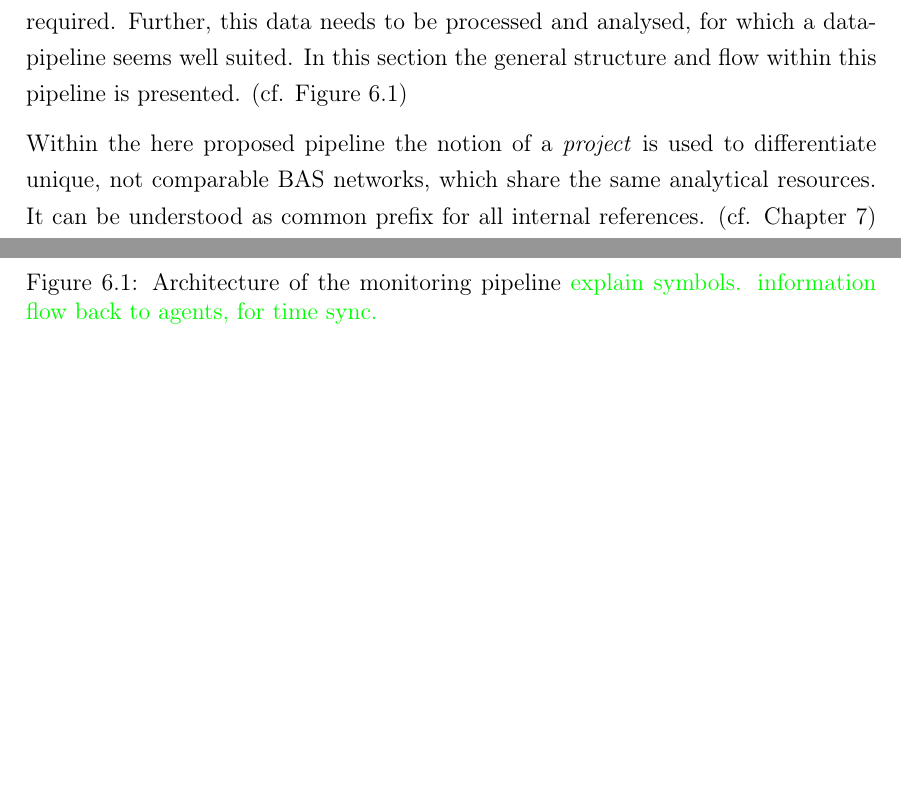
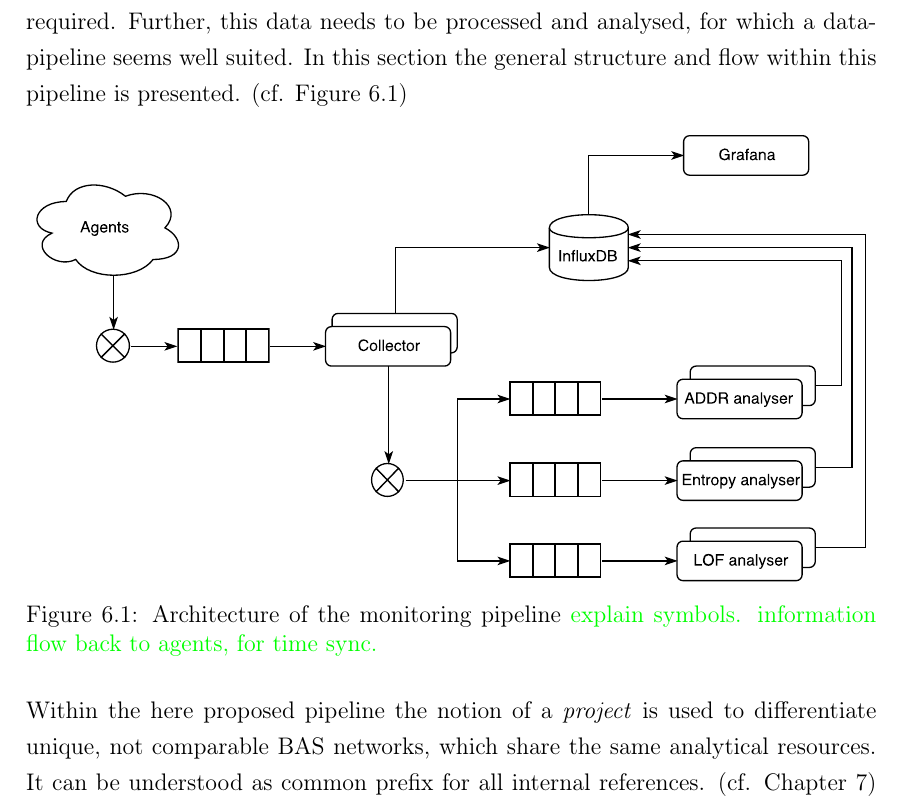
Before and after one commit to FreakyBytes/master-thesis, a LaTeX thesis (tex/master-thesis-peters.tex, which reads tex/chapter/500-concept.tex): two parts of pages 38 and 39 of 63 before the commit and part of page 38 of 63 after it, the two joined at a grey line, cut so that both start at the same text, the shorter picture padded with empty space. Compiled offline with pdfLaTeX.

Commit message:
moved pipline figure up

```diff
--- a/tex/chapter/500-concept.tex
+++ b/tex/chapter/500-concept.tex
@@ -79,6 +79,13 @@ As already mentioned, this system can merely be a part of comprehensive security
 For the overall goal to identify threats and attacks within \gls{bas} networks by detecting anomalies, a reliable way to monitor packets or telegrams within said networks is required. Further, this data needs to be processed and analysed, for which a data-pipeline seems well suited.
 In this section the general structure and flow within this pipeline is presented. (cf. Figure~\ref{fig:concept:architecture})
 
+\begin{figure}[h]
+	\centering
+	\includegraphics[width=\textwidth]{figures/300-concept-architecture.pdf}
+	\caption[Pipeline Architecture]{Architecture of the monitoring pipeline \todo{explain symbols.} \todo{information flow back to agents, for time sync.}}
+	\label{fig:concept:architecture}
+\end{figure}
+
 Within the here proposed pipeline the notion of a \emph{project} is used to differentiate unique, not comparable \gls{bas} networks, which share the same analytical resources. It can be understood as common prefix for all internal references. (cf. Chapter~\ref{sec:impl})
 This is not only a beneficial option, when monitoring multiple networks one the same analytical infrastructure, but also allows for quick testing with different data-sets during development.
 Further, all exchanged messages are buffered in queues, to enable easy scaling and recovery after a module or service crashes.
```
Also changed, not shown: tex/chapter/500-concept.tex (6 more changed lines).
